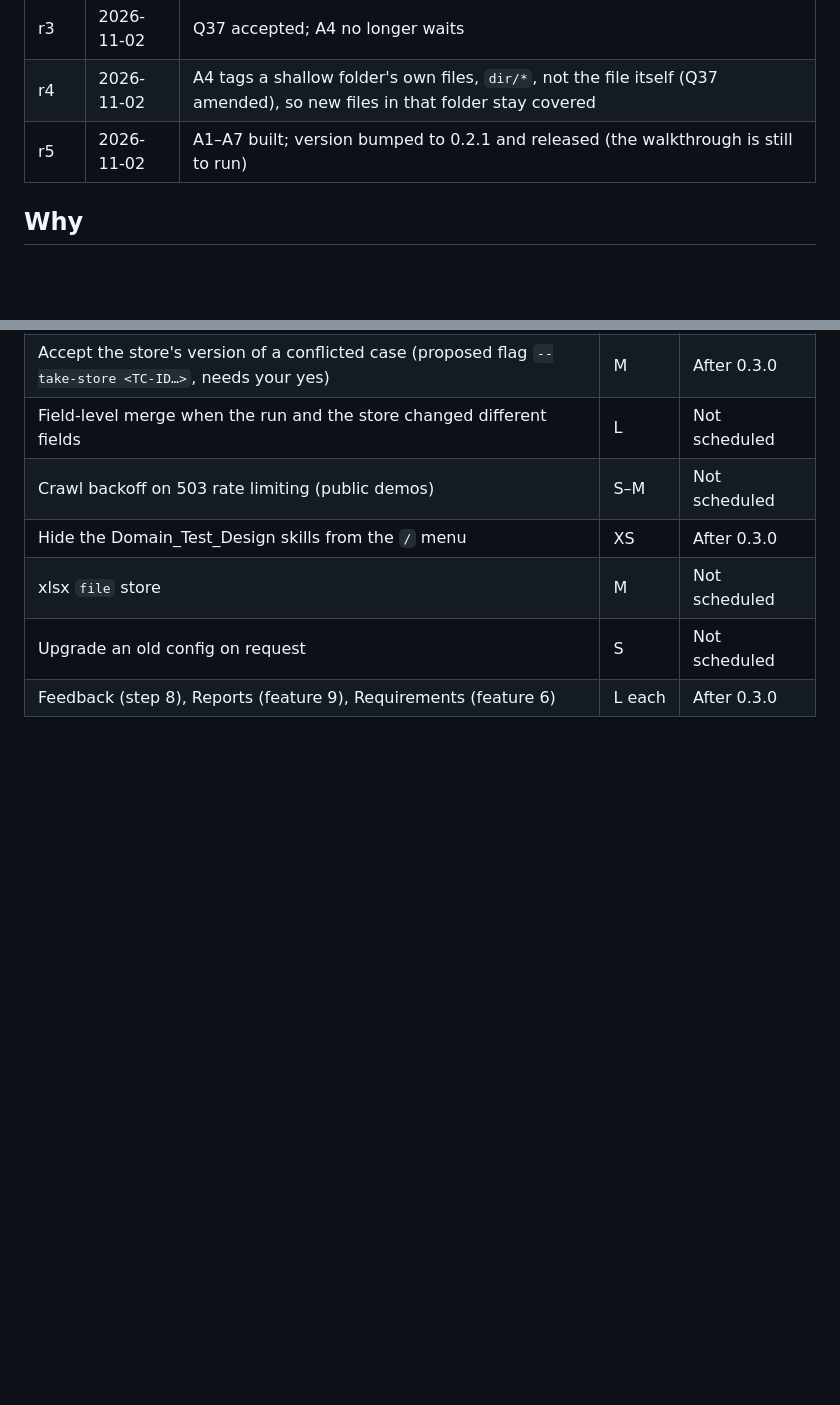
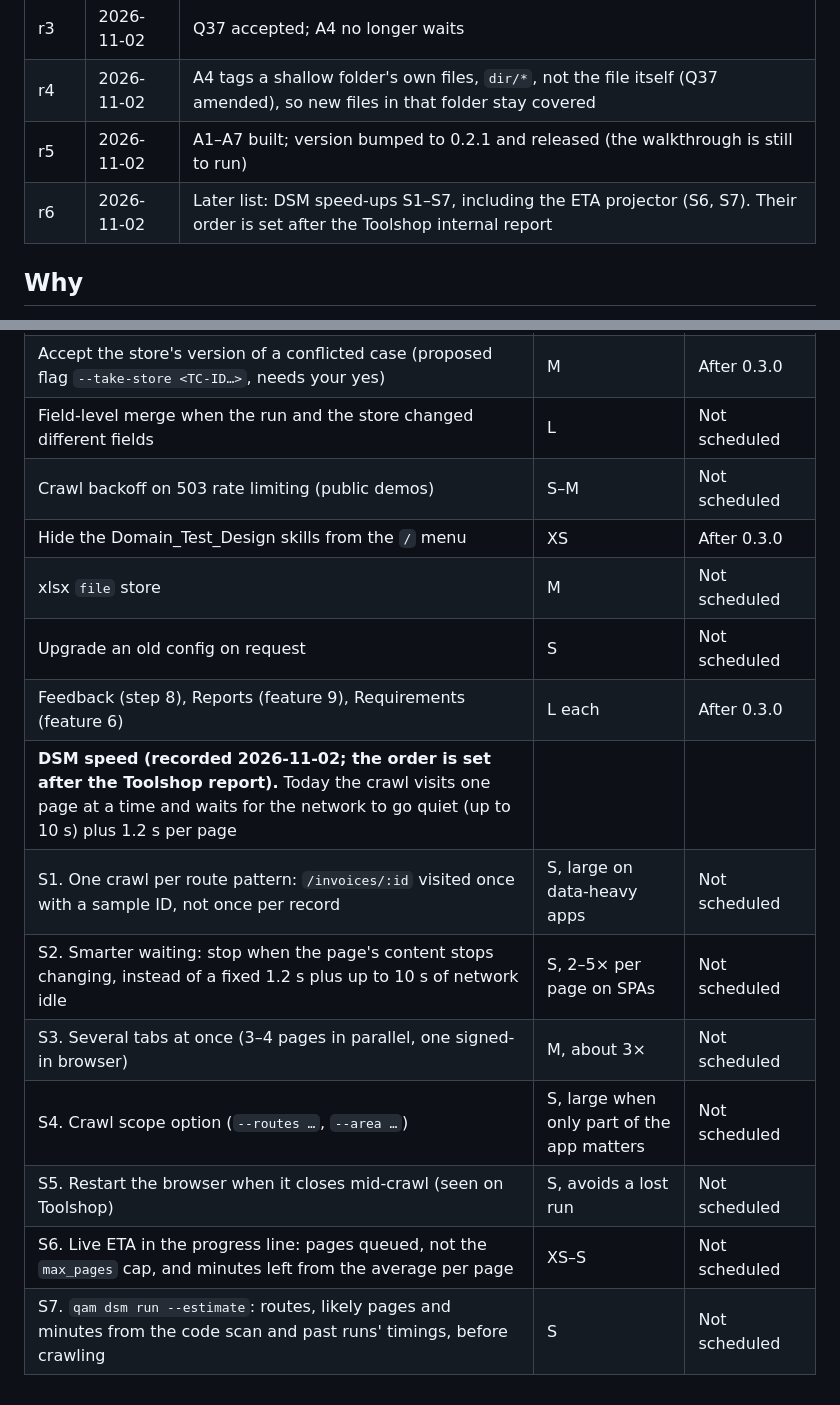
Before and after one commit to Galent-engineering/QAMaster, a Markdown page: docs/plans/0.2.1.md, 2 parts joined by grey strips. Drawn GitHub-style; blank space fills up the shorter version.

Commit message:
Later list: DSM speed-ups S1–S7 and the ETA projector
Co-Authored-By: Claude Opus 5.5 <noreply@anthropic.com>

```diff
--- a/docs/plans/0.2.1.md
+++ b/docs/plans/0.2.1.md
@@ -7,6 +7,7 @@
 | r3 | 2026-11-02 | Q37 accepted; A4 no longer waits |
 | r4 | 2026-11-02 | A4 tags a shallow folder's own files, `dir/*`, not the file itself (Q37 amended), so new files in that folder stay covered |
 | r5 | 2026-11-02 | A1–A7 built; version bumped to 0.2.1 and released (the walkthrough is still to run) |
+| r6 | 2026-11-02 | Later list: DSM speed-ups S1–S7, including the ETA projector (S6, S7). Their order is set after the Toolshop internal report |
 
 ## Why
 The 0.2.0 publish walkthrough scored 3 out of 5. Publish waited for a yes, refused an unreviewed run, re-published idempotently and caught a conflict. But six problems stop it being trusted with a real test plan. The gate in [0.3.0](0.3.0.md) builds on publish's tags, smoke set, plan name and review record. So the problems in those parts get fixed first, and they're released on their own so the publish walkthrough can be run again.
@@ -62,3 +63,11 @@ These are walkthrough findings and older 0.2.1 items that aren't on the gate's p
 | xlsx `file` store | M | Not scheduled |
 | Upgrade an old config on request | S | Not scheduled |
 | Feedback (step 8), Reports (feature 9), Requirements (feature 6) | L each | After 0.3.0 |
+| **DSM speed (recorded 2026-11-02; the order is set after the Toolshop report).** Today the crawl visits one page at a time and waits for the network to go quiet (up to 10 s) plus 1.2 s per page | | |
+| S1. One crawl per route pattern: `/invoices/:id` visited once with a sample ID, not once per record | S, large on data-heavy apps | Not scheduled |
+| S2. Smarter waiting: stop when the page's content stops changing, instead of a fixed 1.2 s plus up to 10 s of network idle | S, 2–5× per page on SPAs | Not scheduled |
+| S3. Several tabs at once (3–4 pages in parallel, one signed-in browser) | M, about 3× | Not scheduled |
+| S4. Crawl scope option (`--routes …`, `--area …`) | S, large when only part of the app matters | Not scheduled |
+| S5. Restart the browser when it closes mid-crawl (seen on Toolshop) | S, avoids a lost run | Not scheduled |
+| S6. Live ETA in the progress line: pages queued, not the `max_pages` cap, and minutes left from the average per page | XS–S | Not scheduled |
+| S7. `qam dsm run --estimate`: routes, likely pages and minutes from the code scan and past runs' timings, before crawling | S | Not scheduled |
```
